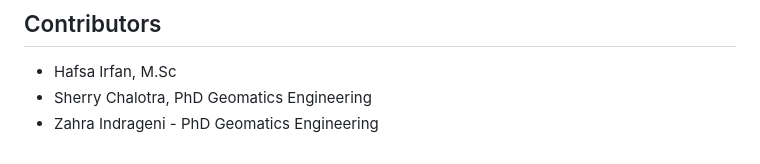
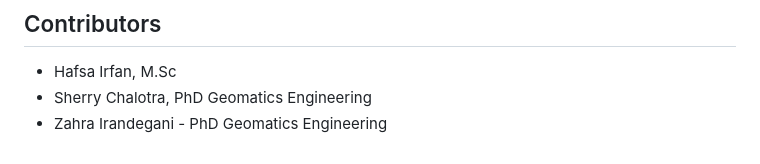
Before and after one commit to SherryChalotra03/ENGO651_FinalProject, a Markdown page: README.md, the part around the change. Rendered like a GitHub page.

```diff
--- a/README.md
+++ b/README.md
@@ -222,4 +222,4 @@ While not currently implemented, the following features could be added to enhanc
 ## Contributors
 - Hafsa Irfan, M.Sc
 - Sherry Chalotra, PhD Geomatics Engineering
-- Zahra Indrageni - PhD Geomatics Engineering
+- Zahra Irandegani - PhD Geomatics Engineering
```
